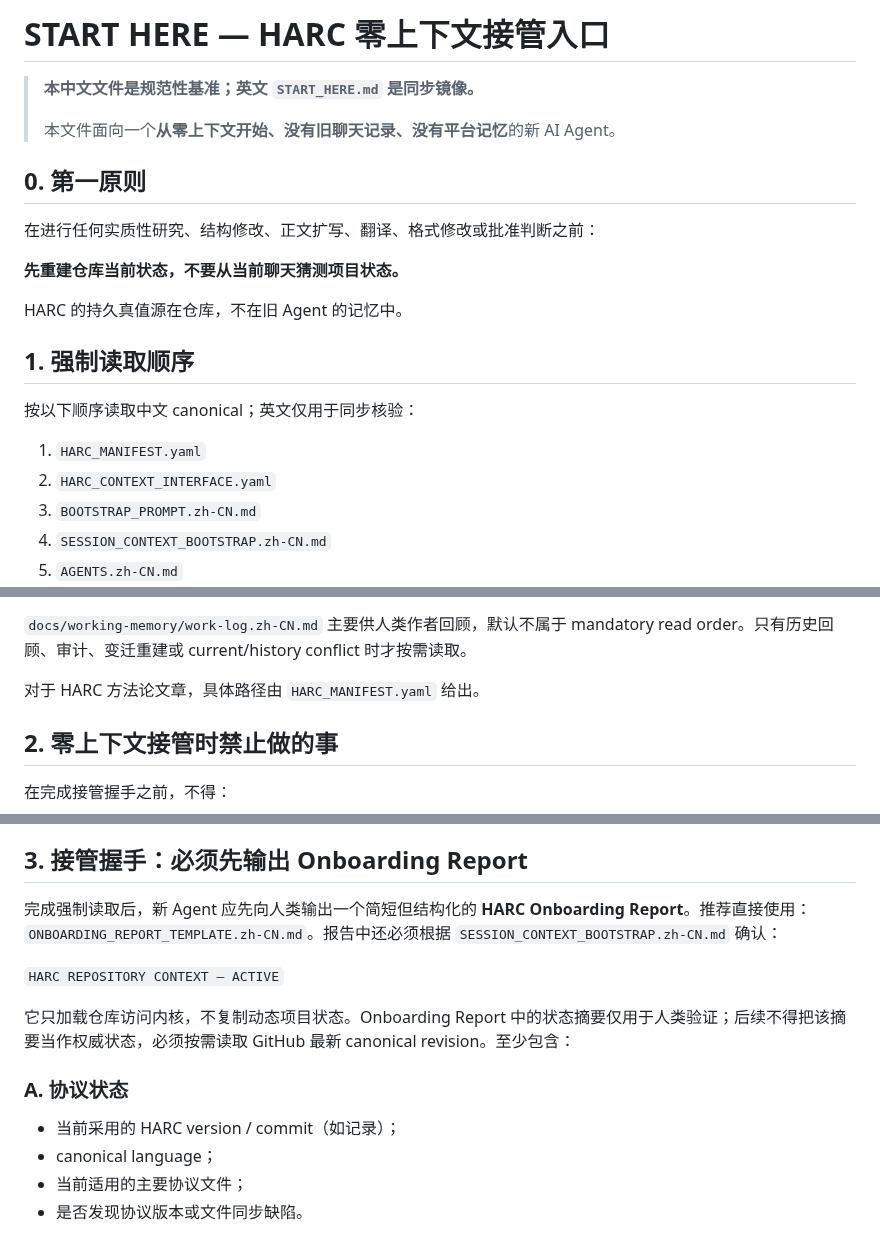
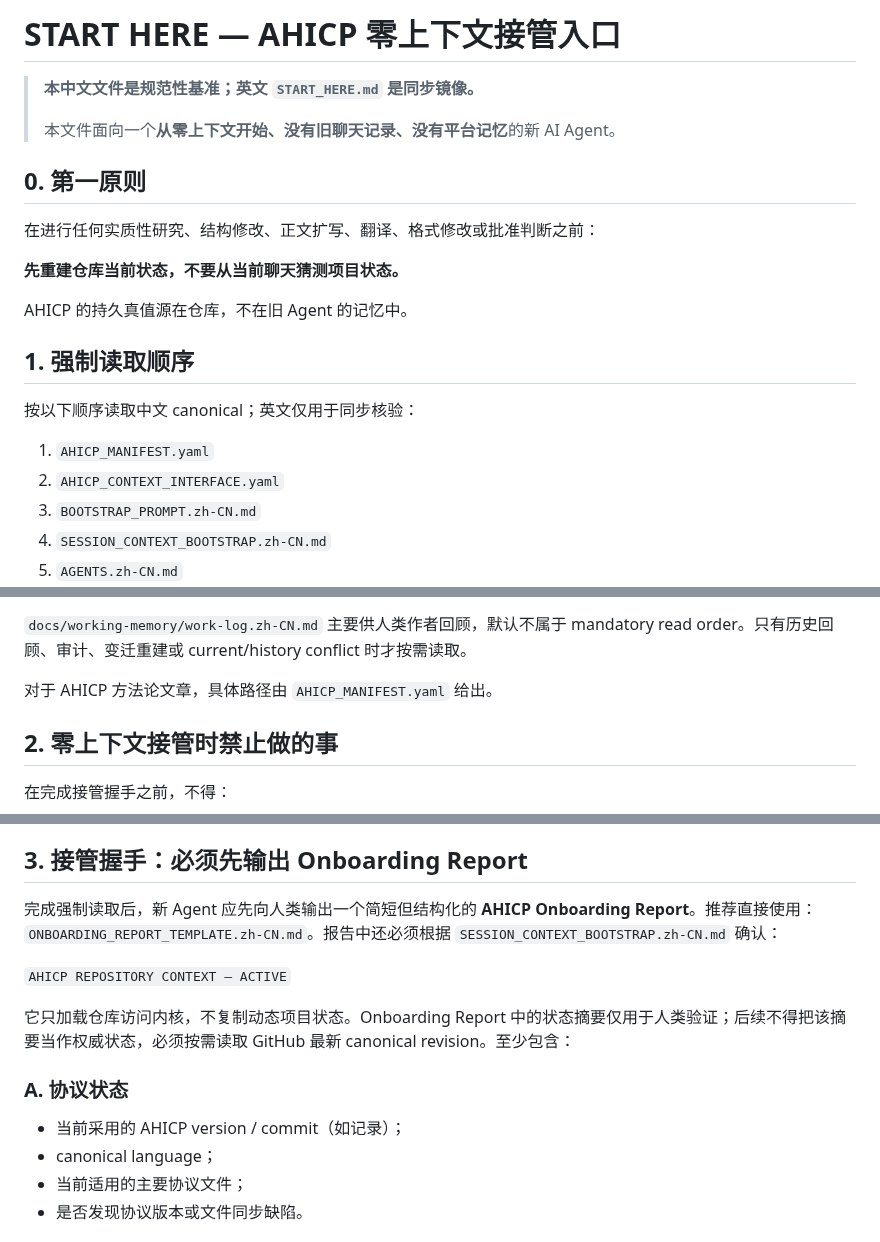
Before and after one commit to ChongLiuPhil/AI-Assisted-Human-Inquiry-and-Creation-Protocol, a Markdown page: START_HERE.zh-CN.md, 3 parts joined by grey strips. Rendered like a GitHub page.

Commit message:
Migrate AHICP onboarding control references in START_HERE.zh-CN.md

```diff
--- a/START_HERE.zh-CN.md
+++ b/START_HERE.zh-CN.md
@@ -1,4 +1,4 @@
-# START HERE — HARC 零上下文接管入口
+# START HERE — AHICP 零上下文接管入口
 
 > **本中文文件是规范性基准；英文 `START_HERE.md` 是同步镜像。**
 >
@@ -10,14 +10,14 @@
 
 **先重建仓库当前状态，不要从当前聊天猜测项目状态。**
 
-HARC 的持久真值源在仓库，不在旧 Agent 的记忆中。
+AHICP 的持久真值源在仓库，不在旧 Agent 的记忆中。
 
 ## 1. 强制读取顺序
 
 按以下顺序读取中文 canonical；英文仅用于同步核验：
 
-1. `HARC_MANIFEST.yaml`
-2. `HARC_CONTEXT_INTERFACE.yaml`
+1. `AHICP_MANIFEST.yaml`
+2. `AHICP_CONTEXT_INTERFACE.yaml`
 3. `BOOTSTRAP_PROMPT.zh-CN.md`
 4. `SESSION_CONTEXT_BOOTSTRAP.zh-CN.md`
 5. `AGENTS.zh-CN.md`
@@ -34,7 +34,7 @@ HARC 的持久真值源在仓库，不在旧 Agent 的记忆中。
 
 `docs/working-memory/work-log.zh-CN.md` 主要供人类作者回顾，默认不属于 mandatory read order。只有历史回顾、审计、变迁重建或 current/history conflict 时才按需读取。
 
-对于 HARC 方法论文章，具体路径由 `HARC_MANIFEST.yaml` 给出。
+对于 AHICP 方法论文章，具体路径由 `AHICP_MANIFEST.yaml` 给出。
 
 ## 2. 零上下文接管时禁止做的事
 
@@ -52,15 +52,15 @@ HARC 的持久真值源在仓库，不在旧 Agent 的记忆中。
 
 ## 3. 接管握手：必须先输出 Onboarding Report
 
-完成强制读取后，新 Agent 应先向人类输出一个简短但结构化的 **HARC Onboarding Report**。推荐直接使用：`ONBOARDING_REPORT_TEMPLATE.zh-CN.md`。报告中还必须根据 `SESSION_CONTEXT_BOOTSTRAP.zh-CN.md` 确认：
+完成强制读取后，新 Agent 应先向人类输出一个简短但结构化的 **AHICP Onboarding Report**。推荐直接使用：`ONBOARDING_REPORT_TEMPLATE.zh-CN.md`。报告中还必须根据 `SESSION_CONTEXT_BOOTSTRAP.zh-CN.md` 确认：
 
-`HARC REPOSITORY CONTEXT — ACTIVE`
+`AHICP REPOSITORY CONTEXT — ACTIVE`
 
 它只加载仓库访问内核，不复制动态项目状态。Onboarding Report 中的状态摘要仅用于人类验证；后续不得把该摘要当作权威状态，必须按需读取 GitHub 最新 canonical revision。至少包含：
 
 ### A. 协议状态
 
-- 当前采用的 HARC version / commit（如记录）；
+- 当前采用的 AHICP version / commit（如记录）；
 - canonical language；
 - 当前适用的主要协议文件；
 - 是否发现协议版本或文件同步缺陷。
```
Also changed, not shown: other parts of START_HERE.zh-CN.md (+2 -2 lines).
